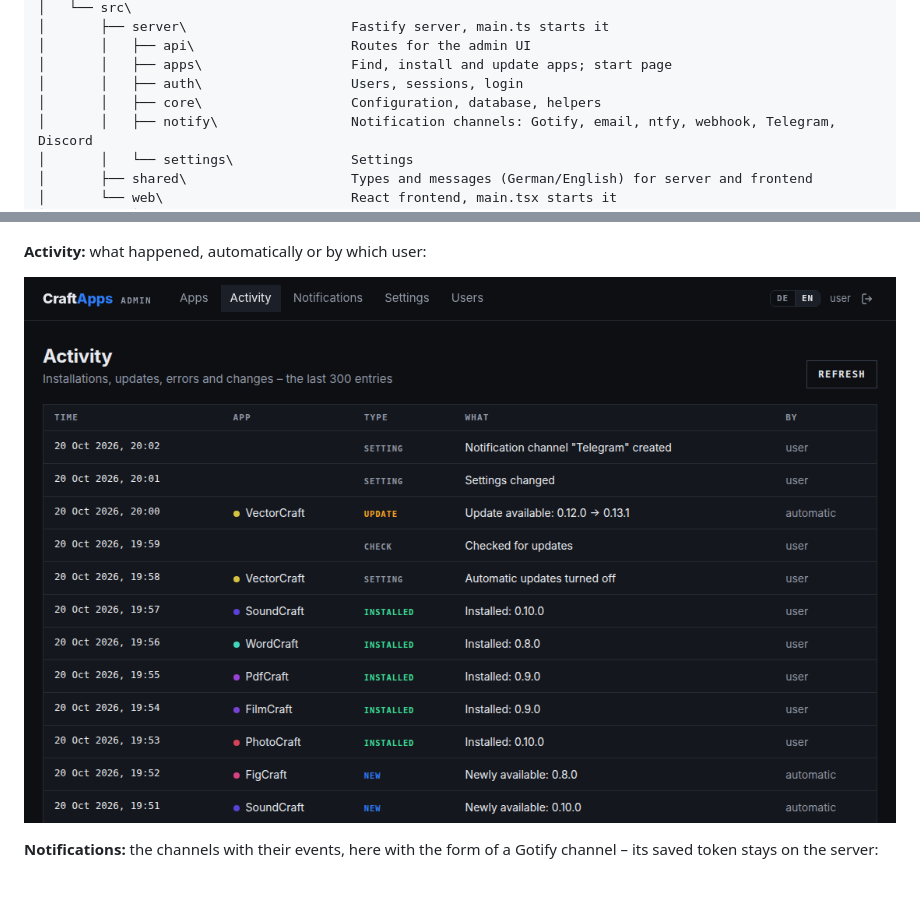
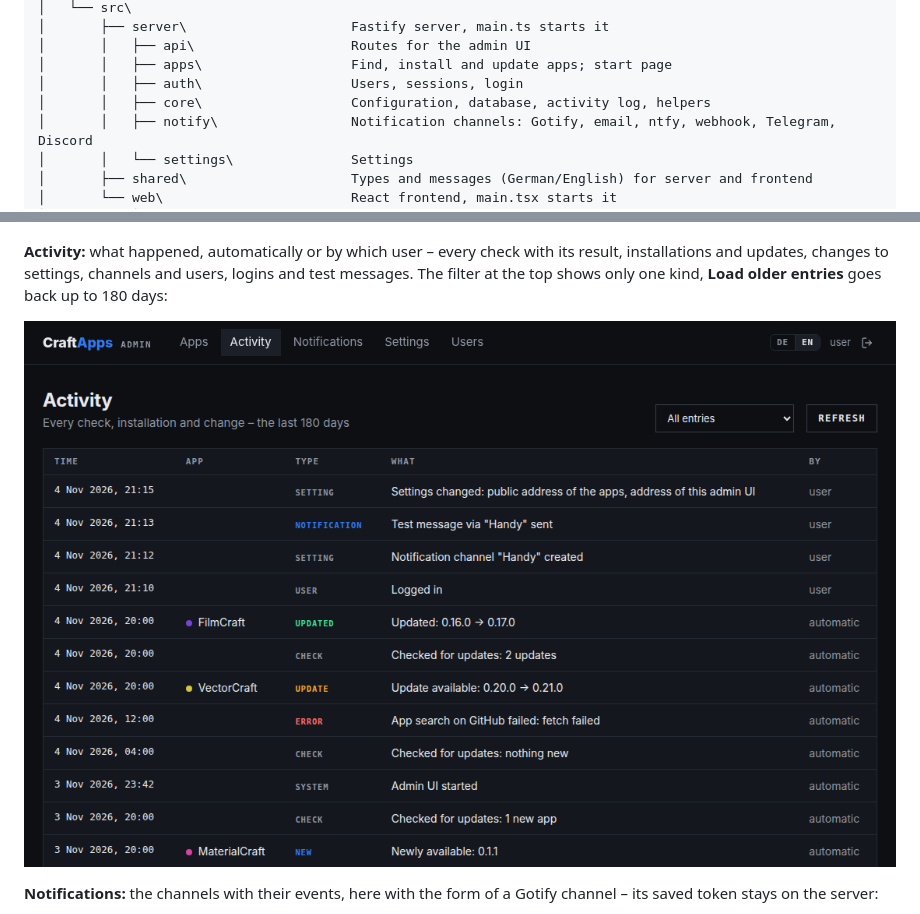
Before and after one commit to Pr0gh4nt3r/CraftApps, a Markdown page: README.md, 2 parts joined by grey strips. Drawn GitHub-style; pictures changed too: docs/images/admin-activity-en.png; blank space fills up the shorter version.

```diff
--- a/README.md
+++ b/README.md
@@ -42,7 +42,7 @@ CraftApps\
 │       │   ├── api\                    Routes for the admin UI
 │       │   ├── apps\                   Find, install and update apps; start page
 │       │   ├── auth\                   Users, sessions, login
-│       │   ├── core\                   Configuration, database, helpers
+│       │   ├── core\                   Configuration, database, activity log, helpers
 │       │   ├── notify\                 Notification channels: Gotify, email, ntfy, webhook, Telegram, Discord
 │       │   └── settings\               Settings
 │       ├── shared\                     Types and messages (German/English) for server and frontend
@@ -171,5 +171,7 @@ turned off) and not installed yet:
 
 ![Admin UI: apps with their state, version and automatic updates](docs/images/admin-apps-en.png)
 
-**Activity:** what happened, automatically or by which user:
+**Activity:** what happened, automatically or by which user – every check with its result,
+installations and updates, changes to settings, channels and users, logins and test messages.
+The filter at the top shows only one kind, **Load older entries** goes back up to 180 days:
 
```
Also changed, not shown: other parts of README.md (+1 -1 lines), README.de.md (+6 -3 lines), docs/images/admin-activity-de.png, 12 other files.
